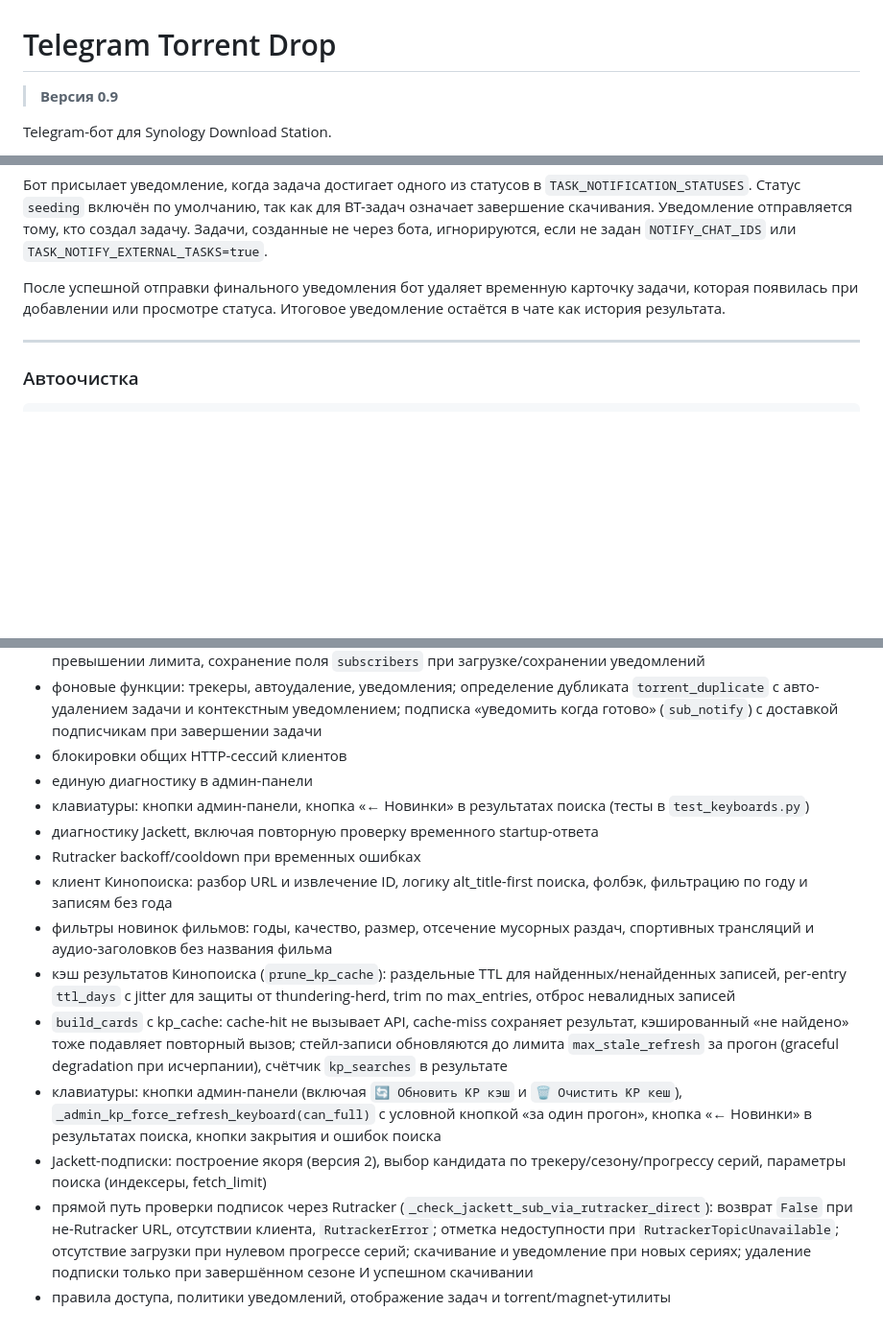
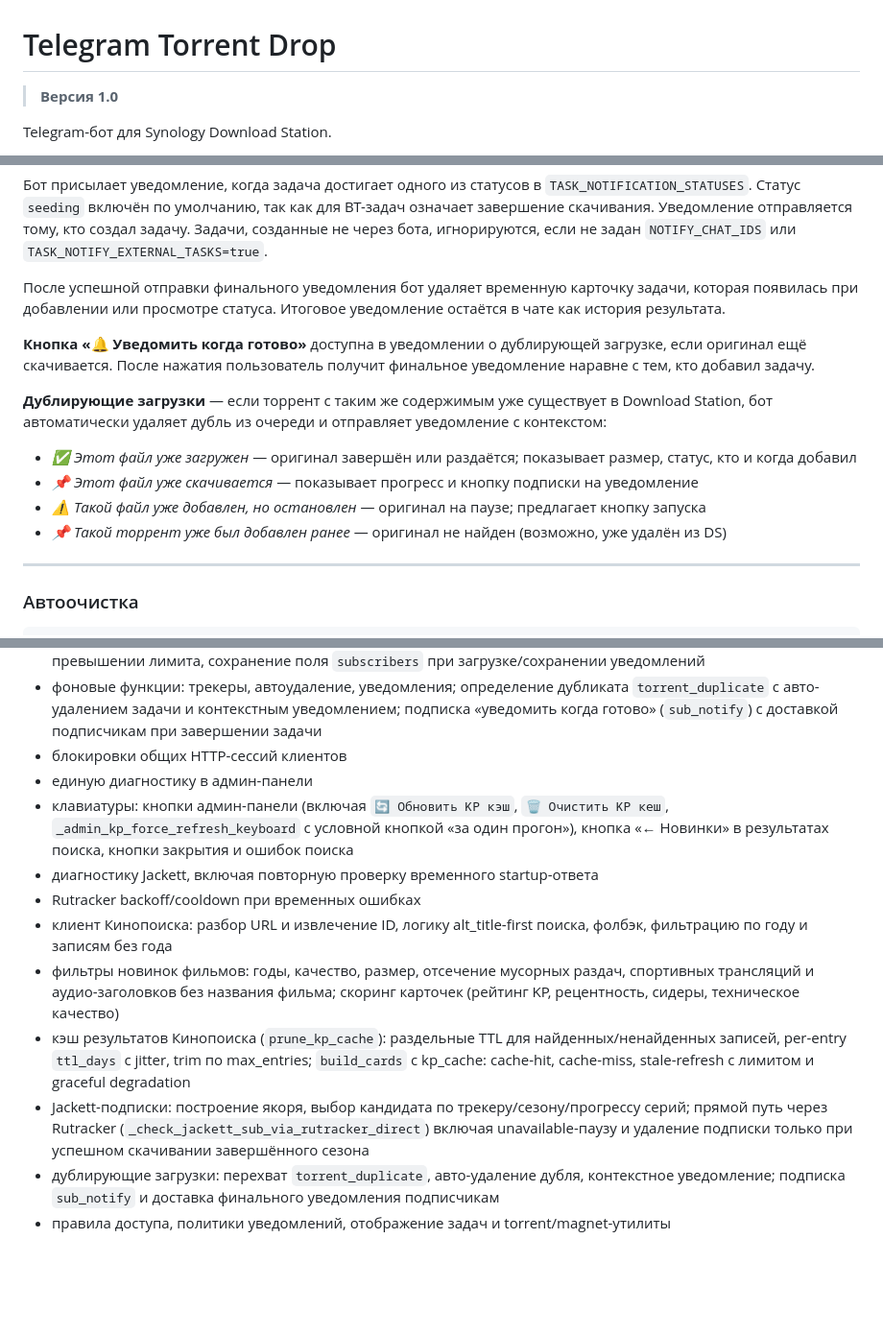
Before and after one commit to KiMorev/tg-torrent-bot, a Markdown page: README.md, 3 parts joined by grey strips. Shown at 96% size. Drawn GitHub-style; blank space fills up the shorter version.

Commit message:
docs: update README to version 1.0
- bump version header 0.9 → 1.0
- add duplicate torrent detection to features and notifications sections
- document "notify when done" subscription button
- fix button label: "Обновить статус" → "Статус задачи"
- clarify /resume is a service command
- deduplicate and consolidate test coverage list

Co-Authored-By: Claude Sonnet 4.6 <noreply@anthropic.com>

```diff
--- a/README.md
+++ b/README.md
@@ -1,6 +1,6 @@
 # Telegram Torrent Drop
 
-> **Версия 0.9**
+> **Версия 1.0**
 
 Telegram-бот для Synology Download Station.
 
@@ -176,6 +177,14 @@ NOTIFY_CHAT_IDS=
 Бот присылает уведомление, когда задача достигает одного из статусов в `TASK_NOTIFICATION_STATUSES`. Статус `seeding` включён по умолчанию, так как для BT-задач означает завершение скачивания. Уведомление отправляется тому, кто создал задачу. Задачи, созданные не через бота, игнорируются, если не задан `NOTIFY_CHAT_IDS` или `TASK_NOTIFY_EXTERNAL_TASKS=true`.
 
 После успешной отправки финального уведомления бот удаляет временную карточку задачи, которая появилась при добавлении или просмотре статуса. Итоговое уведомление остаётся в чате как история результата.
+
+**Кнопка «🔔 Уведомить когда готово»** доступна в уведомлении о дублирующей загрузке, если оригинал ещё скачивается. После нажатия пользователь получит финальное уведомление наравне с тем, кто добавил задачу.
+
+**Дублирующие загрузки** — если торрент с таким же содержимым уже существует в Download Station, бот автоматически удаляет дубль из очереди и отправляет уведомление с контекстом:
+- *✅ Этот файл уже загружен* — оригинал завершён или раздаётся; показывает размер, статус, кто и когда добавил
+- *📌 Этот файл уже скачивается* — показывает прогресс и кнопку подписки на уведомление
+- *⚠️ Такой файл уже добавлен, но остановлен* — оригинал на паузе; предлагает кнопку запуска
+- *📌 Такой торрент уже был добавлен ранее* — оригинал не найден (возможно, уже удалён из DS)
 
 ---
 
@@ -512,14 +521,12 @@ python -m pytest tests/ -v
 - фоновые функции: трекеры, автоудаление, уведомления; определение дубликата `torrent_duplicate` с авто-удалением задачи и контекстным уведомлением; подписка «уведомить когда готово» (`sub_notify`) с доставкой подписчикам при завершении задачи
 - блокировки общих HTTP-сессий клиентов
 - единую диагностику в админ-панели
-- клавиатуры: кнопки админ-панели, кнопка «← Новинки» в результатах поиска (тесты в `test_keyboards.py`)
+- клавиатуры: кнопки админ-панели (включая `🔄 Обновить KP кэш`, `🗑 Очистить KP кеш`, `_admin_kp_force_refresh_keyboard` с условной кнопкой «за один прогон»), кнопка «← Новинки» в результатах поиска, кнопки закрытия и ошибок поиска
 - диагностику Jackett, включая повторную проверку временного startup-ответа
 - Rutracker backoff/cooldown при временных ошибках
 - клиент Кинопоиска: разбор URL и извлечение ID, логику alt_title-first поиска, фолбэк, фильтрацию по году и записям без года
-- фильтры новинок фильмов: годы, качество, размер, отсечение мусорных раздач, спортивных трансляций и аудио-заголовков без названия фильма
-- кэш результатов Кинопоиска (`prune_kp_cache`): раздельные TTL для найденных/ненайденных записей, per-entry `ttl_days` с jitter для защиты от thundering-herd, trim по max_entries, отброс невалидных записей
-- `build_cards` с kp_cache: cache-hit не вызывает API, cache-miss сохраняет результат, кэшированный «не найдено» тоже подавляет повторный вызов; стейл-записи обновляются до лимита `max_stale_refresh` за прогон (graceful degradation при исчерпании), счётчик `kp_searches` в результате
-- клавиатуры: кнопки админ-панели (включая `🔄 Обновить KP кэш` и `🗑 Очистить KP кеш`), `_admin_kp_force_refresh_keyboard(can_full)` с условной кнопкой «за один прогон», кнопка «← Новинки» в результатах поиска, кнопки закрытия и ошибок поиска
-- Jackett-подписки: построение якоря (версия 2), выбор кандидата по трекеру/сезону/прогрессу серий, параметры поиска (индексеры, fetch_limit)
-- прямой путь проверки подписок через Rutracker (`_check_jackett_sub_via_rutracker_direct`): возврат `False` при не-Rutracker URL, отсутствии клиента, `RutrackerError`; отметка недоступности при `RutrackerTopicUnavailable`; отсутствие загрузки при нулевом прогрессе серий; скачивание и уведомление при новых сериях; удаление подписки только при завершённом сезоне И успешном скачивании
+- фильтры новинок фильмов: годы, качество, размер, отсечение мусорных раздач, спортивных трансляций и аудио-заголовков без названия фильма; скоринг карточек (рейтинг KP, рецентность, сидеры, техническое качество)
+- кэш результатов Кинопоиска (`prune_kp_cache`): раздельные TTL для найденных/ненайденных записей, per-entry `ttl_days` с jitter, trim по max_entries; `build_cards` с kp_cache: cache-hit, cache-miss, stale-refresh с лимитом и graceful degradation
+- Jackett-подписки: построение якоря, выбор кандидата по трекеру/сезону/прогрессу серий; прямой путь через Rutracker (`_check_jackett_sub_via_rutracker_direct`) включая unavailable-паузу и удаление подписки только при успешном скачивании завершённого сезона
+- дублирующие загрузки: перехват `torrent_duplicate`, авто-удаление дубля, контекстное уведомление; подписка `sub_notify` и доставка финального уведомления подписчикам
 - правила доступа, политики уведомлений, отображение задач и torrent/magnet-утилиты
```
Also changed, not shown: other parts of README.md (+3 -2 lines).
